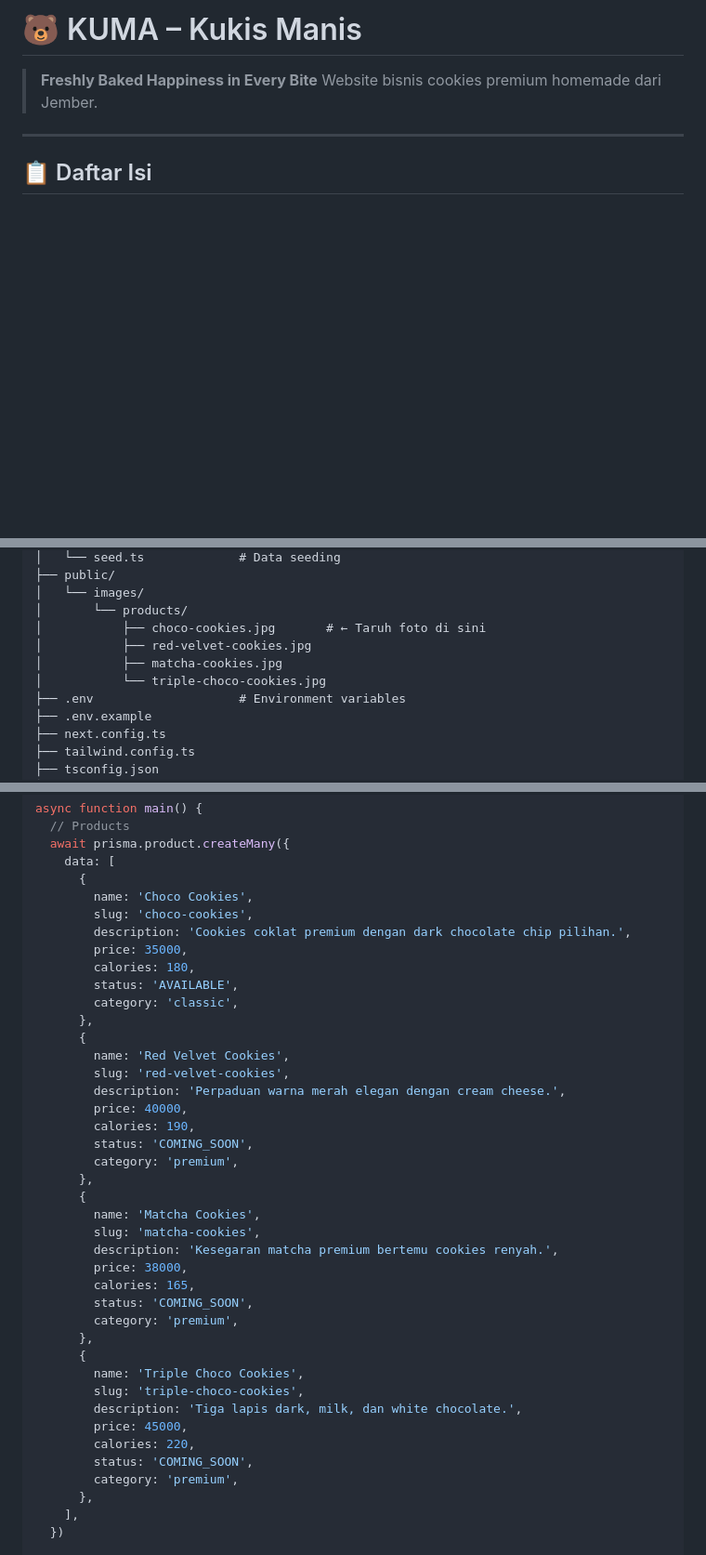
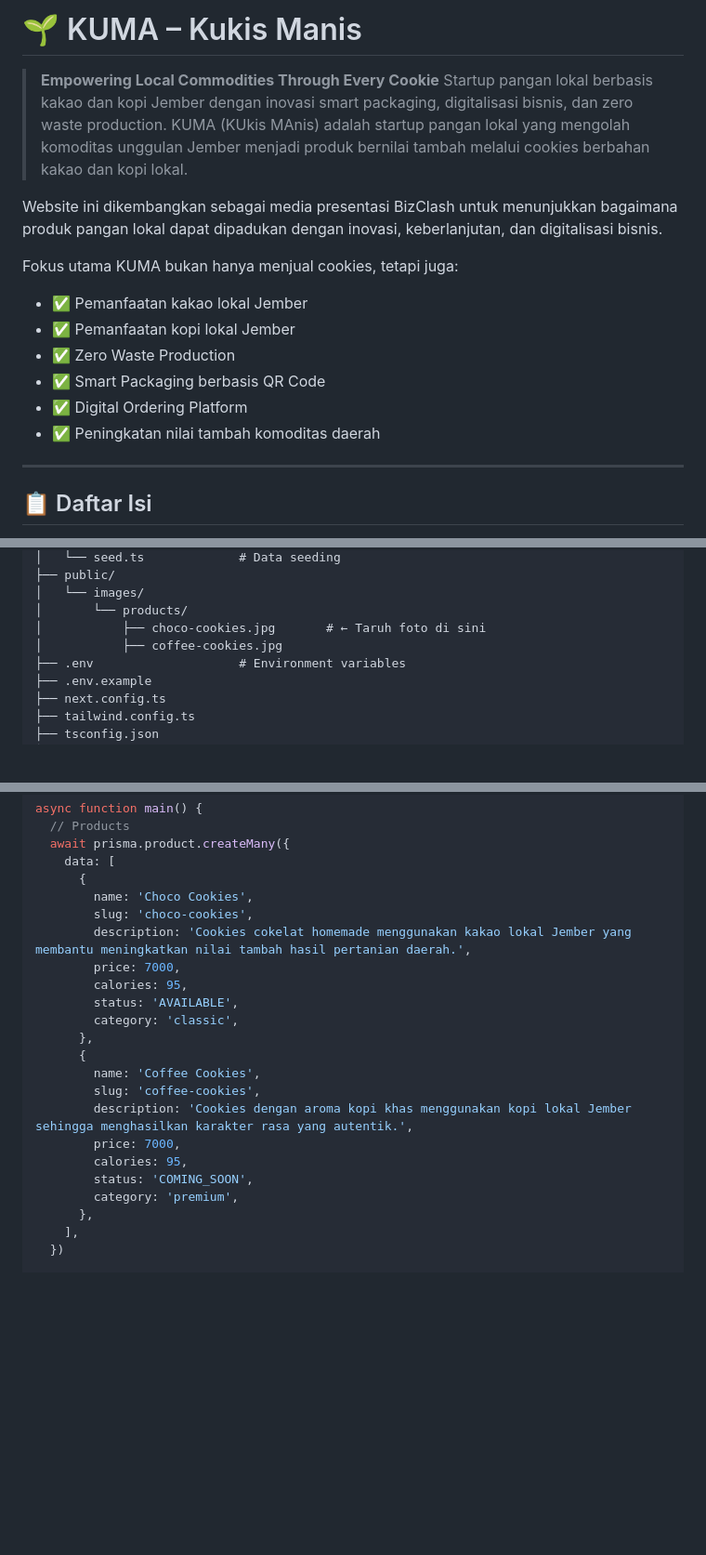
Before and after one commit to Casa-byte/Kuma-cookies, a Markdown page: README.md, 3 parts joined by grey strips. Shown at 93% size. GitHub-like rendering; blank space fills up the shorter version.

```diff
--- a/README.md
+++ b/README.md
@@ -1,7 +1,19 @@
-# 🐻 KUMA – Kukis Manis
+# 🌱 KUMA – Kukis Manis
 
-> **Freshly Baked Happiness in Every Bite**
-> Website bisnis cookies premium homemade dari Jember.
+> **Empowering Local Commodities Through Every Cookie**
+> Startup pangan lokal berbasis kakao dan kopi Jember dengan inovasi smart packaging, digitalisasi bisnis, dan zero waste production.
+> KUMA (KUkis MAnis) adalah startup pangan lokal yang mengolah komoditas unggulan Jember menjadi produk bernilai tambah melalui cookies berbahan kakao dan kopi lokal.
+
+Website ini dikembangkan sebagai media presentasi BizClash untuk menunjukkan bagaimana produk pangan lokal dapat dipadukan dengan inovasi, keberlanjutan, dan digitalisasi bisnis.
+
+Fokus utama KUMA bukan hanya menjual cookies, tetapi juga:
+
+- ✅ Pemanfaatan kakao lokal Jember
+- ✅ Pemanfaatan kopi lokal Jember
+- ✅ Zero Waste Production
+- ✅ Smart Packaging berbasis QR Code
+- ✅ Digital Ordering Platform
+- ✅ Peningkatan nilai tambah komoditas daerah
 
 ---
 
@@ -119,9 +131,7 @@ kuma-nextjs/
 │   └── images/
 │       └── products/
 │           ├── choco-cookies.jpg       # ← Taruh foto di sini
-│           ├── red-velvet-cookies.jpg
-│           ├── matcha-cookies.jpg
-│           └── triple-choco-cookies.jpg
+│           ├── coffee-cookies.jpg
 ├── .env                    # Environment variables
 ├── .env.example
 ├── next.config.ts
@@ -266,36 +276,18 @@ async function main() {
       {
         name: 'Choco Cookies',
         slug: 'choco-cookies',
-        description: 'Cookies coklat premium dengan dark chocolate chip pilihan.',
-        price: 35000,
-        calories: 180,
+        description: 'Cookies cokelat homemade menggunakan kakao lokal Jember yang membantu meningkatkan nilai tambah hasil pertanian daerah.',
+        price: 7000,
+        calories: 95,
         status: 'AVAILABLE',
         category: 'classic',
       },
       {
-        name: 'Red Velvet Cookies',
-        slug: 'red-velvet-cookies',
-        description: 'Perpaduan warna merah elegan dengan cream cheese.',
-        price: 40000,
-        calories: 190,
-        status: 'COMING_SOON',
-        category: 'premium',
-      },
-      {
-        name: 'Matcha Cookies',
-        slug: 'matcha-cookies',
-        description: 'Kesegaran matcha premium bertemu cookies renyah.',
-        price: 38000,
-        calories: 165,
-        status: 'COMING_SOON',
-        category: 'premium',
-      },
-      {
-        name: 'Triple Choco Cookies',
-        slug: 'triple-choco-cookies',
-        description: 'Tiga lapis dark, milk, dan white chocolate.',
-        price: 45000,
-        calories: 220,
+        name: 'Coffee Cookies',
+        slug: 'coffee-cookies',
+        description: 'Cookies dengan aroma kopi khas menggunakan kopi lokal Jember sehingga menghasilkan karakter rasa yang autentik.',
+        price: 7000,
+        calories: 95,
         status: 'COMING_SOON',
         category: 'premium',
       },
```
Also changed, not shown: other parts of README.md (+18 -3 lines).
